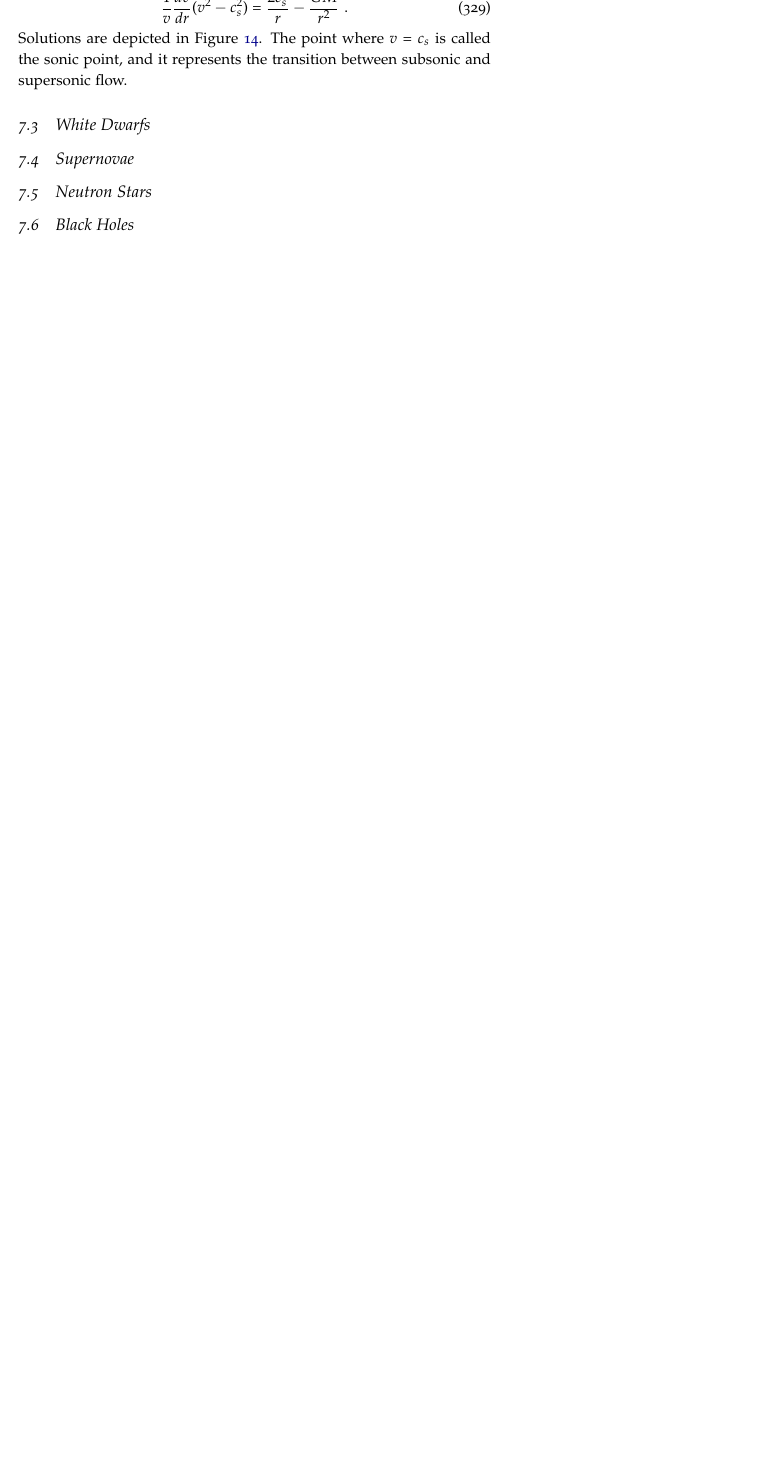
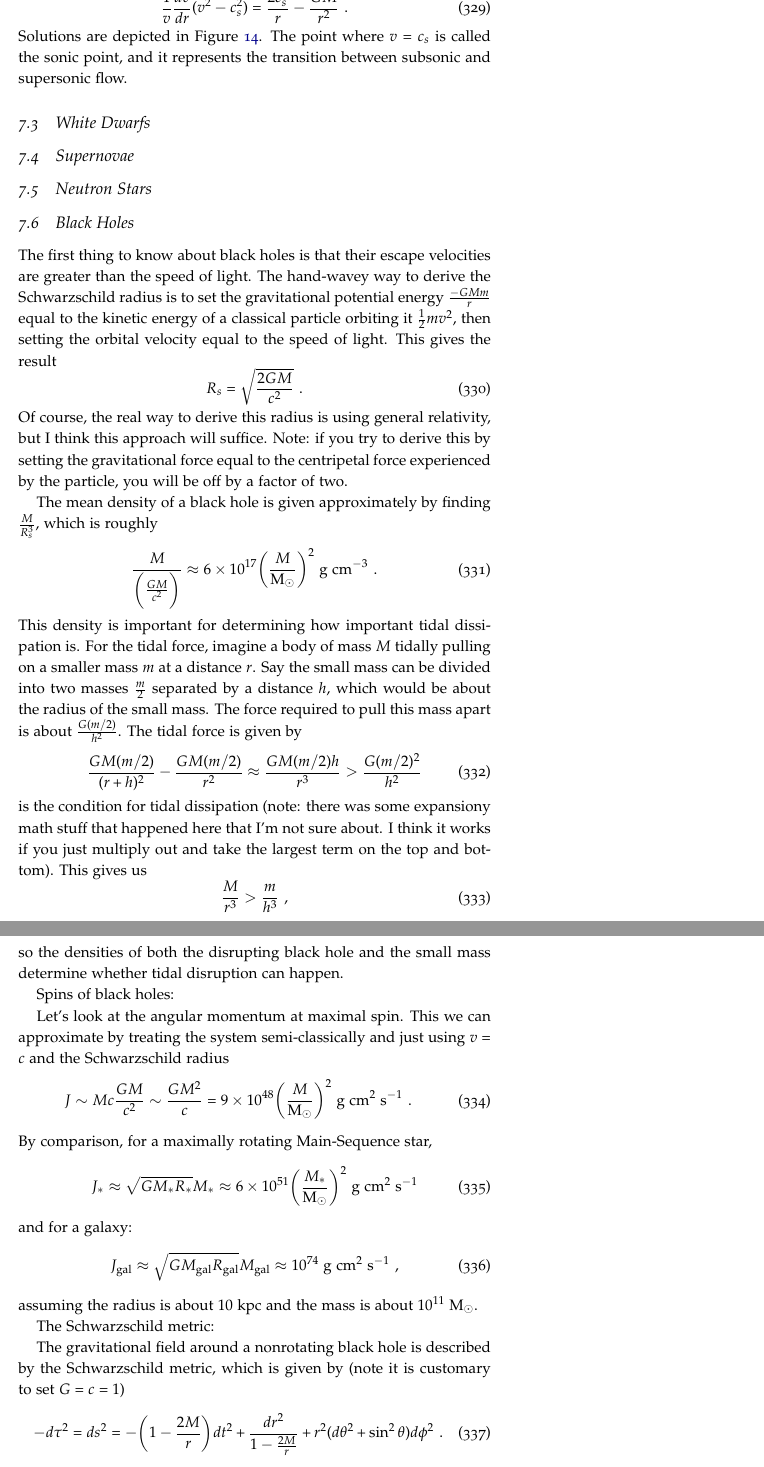
Before and after one commit to mweastwood/QualReview, a LaTeX document (review.tex, which reads highenergy.tex): part of page 110 of 114 before the commit and two parts of pages 110 and 111 of 115 after it, the two joined at a grey line, cut so that both start at the same text, the shorter picture padded with empty space. Compiled offline with pdfLaTeX.

Commit message:
added some black hole things

```diff
--- a/highenergy.tex
+++ b/highenergy.tex
@@ -111,3 +111,45 @@ Solutions are depicted in Figure \ref{f:mach}. The point where $v = c_s$ is call
 
 \subsection{Black Holes}
 
+The first thing to know about black holes is that their escape velocities are greater than the speed of light. The hand-wavey way to derive the Schwarzschild radius is to set the gravitational potential energy $\frac{-G Mm}{r}$ equal to the kinetic energy of a classical particle orbiting it $\frac{1}{2}m v^2$, then setting the orbital velocity equal to the speed of light. This gives the result
+\begin{equation}
+R_s = \sqrt{\frac{2GM}{c^2}}\,\,.
+\end{equation}
+Of course, the real way to derive this radius is using general relativity, but I think this approach will suffice. Note: if you try to derive this by setting the gravitational force equal to the centripetal force experienced by the particle, you will be off by a factor of two.
+
+The mean density of a black hole is given approximately by finding $\frac{M}{R_s^3}$, which is roughly
+\begin{equation}
+\frac{M}{\biggl( \frac{GM}{c^2} \biggr)} \approx 6 \times 10^{17} \biggl(\frac{M}{{\rm M}_\odot} \biggr)^2~{\rm g}~{\rm cm}^{-3}\,\,.
+\end{equation}
+This density is important for determining how important tidal dissipation is. For the tidal force, imagine a body of mass $M$ tidally pulling on a smaller mass $m$ at a distance $r$. Say the small mass can be divided into two masses $\frac{m}{2}$ separated by a distance $h$, which would be about the radius of the small mass. The force required to pull this mass apart is about $\frac{G (m/2)}{h^2}$. The tidal force is given by
+\begin{equation}
+\frac{GM(m/2)}{(r + h)^2} - \frac{GM(m/2)}{r^2} \approx \frac{GM(m/2)h}{r^3} > \frac{G(m/2)^2}{h^2}
+\end{equation}
+is the condition for tidal dissipation (note: there was some expansiony math stuff that happened here that I'm not sure about. I think it works if you just multiply out and take the largest term on the top and bottom). This gives us
+\begin{equation}
+\frac{M}{r^3} > \frac{m}{h^3}\,\,,
+\end{equation}
+so the densities of both the disrupting black hole and the small mass determine whether tidal disruption can happen.
+
+Spins of black holes:
+
+Let's look at the angular momentum at maximal spin. This we can approximate by treating the system semi-classically and just using $v = c$ and the Schwarzschild radius
+\begin{equation}
+J \sim Mc \frac{GM}{c^2} \sim \frac{GM^2}{c} = 9 \times 10^{48} \biggl( \frac{M}{{\rm M}_\odot} \biggr)^2 ~{\rm g}~{\rm cm}^2~{\rm s}^{-1}\,\,.
+\end{equation}
+By comparison, for a maximally rotating Main-Sequence star,
+\begin{equation}
+J_* \approx \sqrt{G M_* R_*} M_* \approx 6 \times 10^{51}\biggl( \frac{M_*}{{\rm M}_\odot} \biggr)^2 ~{\rm g}~{\rm cm}^2~{\rm s}^{-1}
+\end{equation}
+and for a galaxy:
+\begin{equation}
+J_{\rm gal} \approx \sqrt{G M_{\rm gal} R_{\rm gal}} M_{\rm gal} \approx 10^{74}~{\rm g}~{\rm cm}^2~{\rm s}^{-1}\,\, ,
+\end{equation}
+assuming the radius is about $10~{\rm kpc}$ and the mass is about $10^{11}~\rm{M}_\odot$.
+
+The Schwarzschild metric:
+
+The gravitational field around a nonrotating black hole is described by the Schwarzschild metric, which is given by (note it is customary to set $G = c = 1$)
+\begin{equation}
+-d\tau^2 = ds^2 = -\biggl( 1 - \frac{2M}{r} \biggr) dt^2 + \frac{dr^2}{1 - \frac{2M}{r}} + r^2(d\theta^2 + \sin^2\theta) d\phi^2\,\,.
+\end{equation}
```
Also changed, not shown: highenergy.tex (4 more changed lines).
